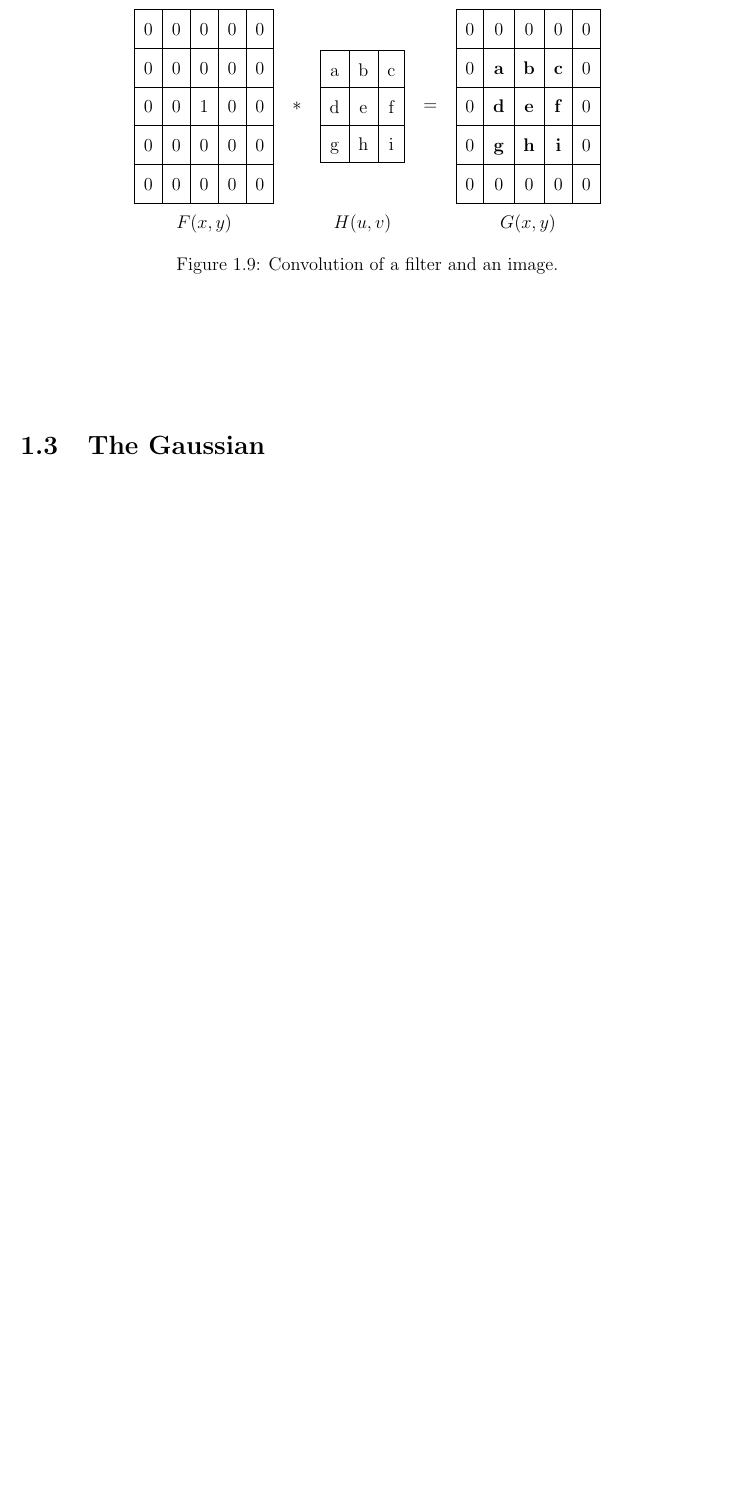
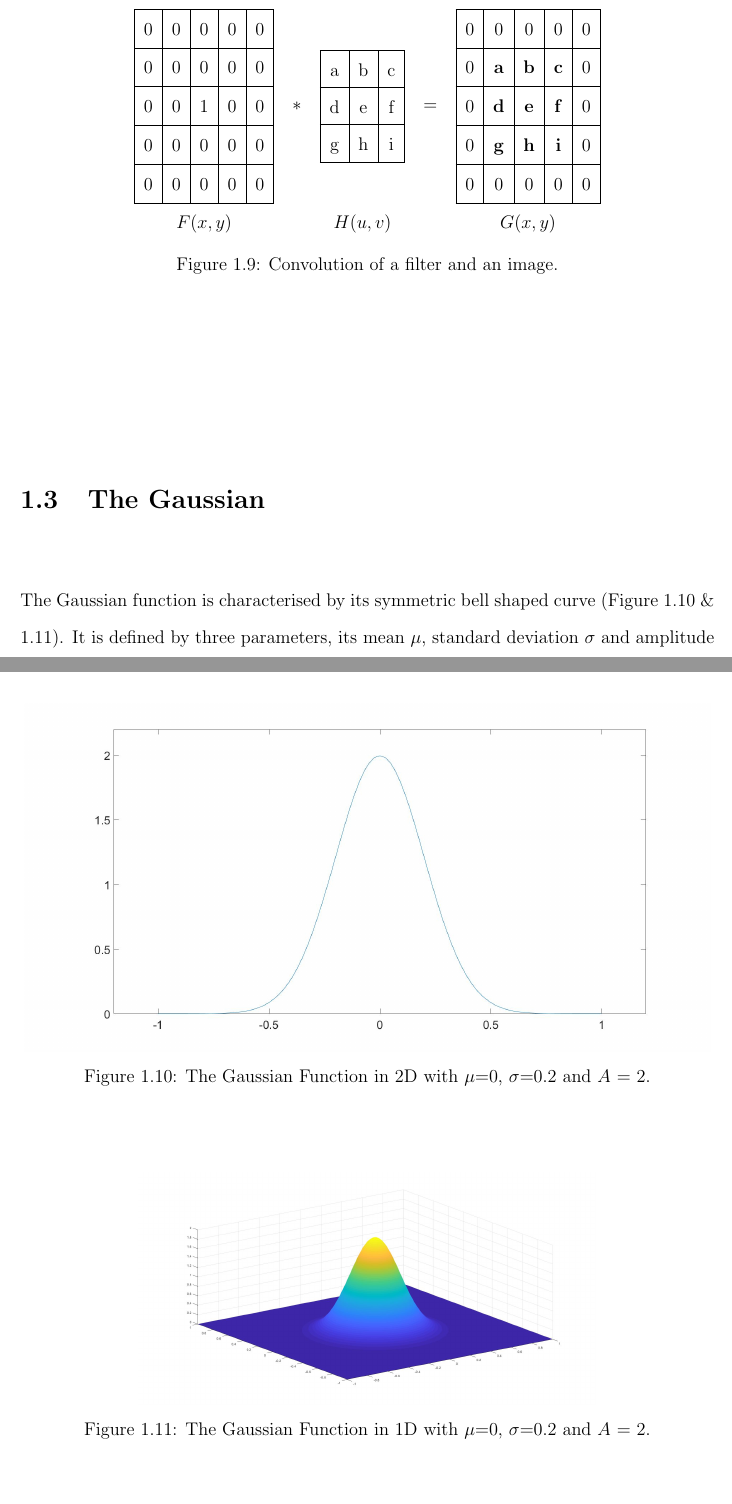
Before and after one commit to xolopx/thesisWindows, a LaTeX thesis (Report/thesis.tex, which reads Report/litreview/gaussian.tex, Report/thesis.preamble.tex): part of page 15 of 24 before the commit and two parts of pages 15 and 16 of 26 after it, the two joined at a grey line, cut so that both start at the same text, the shorter picture padded with empty space. Compiled offline with pdfLaTeX.

Commit message:
LitRev: Completed Gaussian

```diff
--- a/Report/litreview/gaussian.tex
+++ b/Report/litreview/gaussian.tex
@@ -1 +1,15 @@
 \section{The Gaussian}
+
+The Gaussian function is characterised by its symmetric bell shaped curve (Figure \ref{fig:gauss} \& \ref{fig:gausssurf}). It is defined by three parameters, its mean $\mu$, standard deviation $\sigma$ and amplitude $A$.
+
+\begin{figure}[H]
+    \centering
+    \centering\includegraphics[width=450pt]{bellcurve}
+    \caption{The Gaussian Function in 2D with $\mu$=0, $\sigma$=0.2 and $A$ = 2.}
+    \label{fig:gauss}
+  \end{figure}
+
+  \begin{figure}[H]
+    \centering
+    \centering\includegraphics[width=300pt]{gauss2D}
+    \caption{The Gaussian Function in 1D with $\mu$=0, $\sigma$=0.2 and $A$ = 2.}
@@ -1,0 +24,3 @@
+    f(x) = \frac{A}{\sigma\sqrt{2\pi}}e^{-\frac{1}{2}(\frac{x-\mu}{\sigma})^2}
+\label{eq:gauss}
+\end{equation}
--- a/Report/thesis.preamble.tex
+++ b/Report/thesis.preamble.tex
@@ -15,6 +15,7 @@
 \usepackage{tabularx}
 \usepackage{notoccite}
 \usepackage{textcmds}
+\usepackage{bm}
 
 \input{blocked.sty}
 \input{uhead.sty}
```
Also changed, not shown: Report/litreview/mog.tex (+1 -3 lines), Report/thesis.tex (+1 -1 lines), Report/images/bellcurve.jpg (added), Report/images/gauss2D.jpg (added), Report/thesis.pdf, Report/litreview/gaussian.tex (22 more changed lines), 11 other files.
